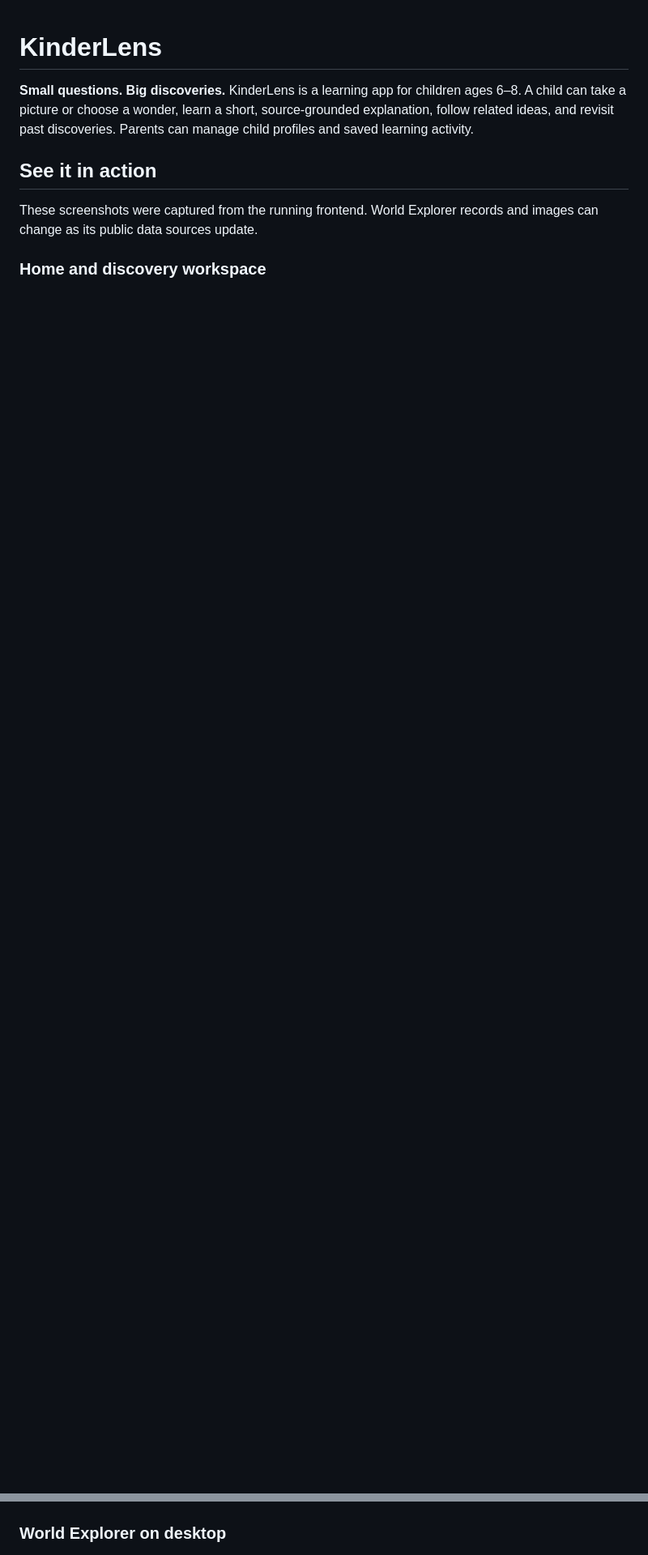
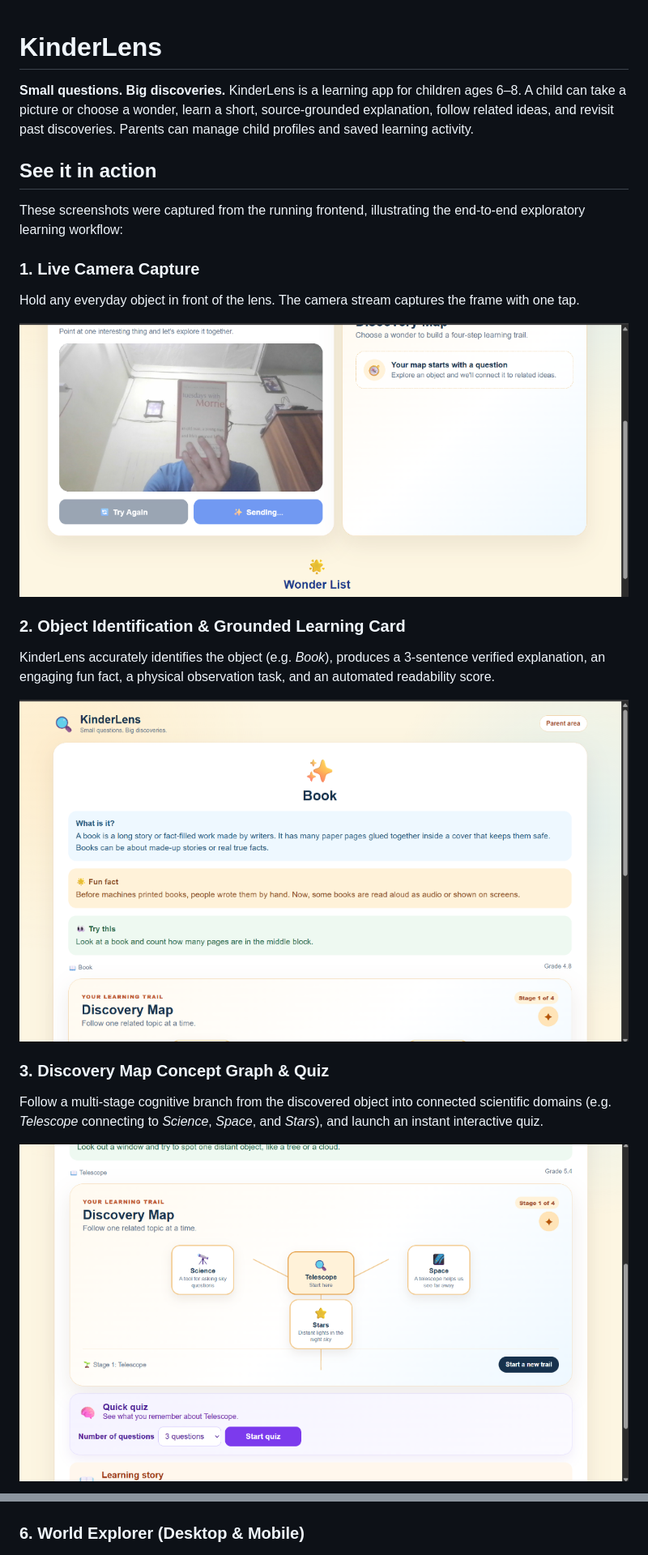
Before and after one commit to hiArpit/Kinderlens, a Markdown page: README.md, 2 parts joined by grey strips. Shown at 81% size. GitHub-like rendering; pictures changed too: docs/screenshots/discovery-map-graph.png (added), docs/screenshots/object-capture-live.png (added), docs/screenshots/object-identification-detail.png (added); blank space fills up the shorter version.

Commit message:
docs: add real screenshots for object capture, identification, discovery map graph, and parent journal to README

```diff
--- a/README.md
+++ b/README.md
@@ -7,7 +7,20 @@ Parents can manage child profiles and saved learning activity.
 
 ## See it in action
 
-These screenshots were captured from the running frontend. World Explorer
-records and images can change as its public data sources update.
+These screenshots were captured from the running frontend, illustrating the end-to-end exploratory learning workflow:
 
-### Home and discovery workspace
+### 1. Live Camera Capture
+Hold any everyday object in front of the lens. The camera stream captures the frame with one tap.
+
+![Live Camera Viewfinder capturing a real-world object (book)](docs/screenshots/object-capture-live.png)
+
+### 2. Object Identification & Grounded Learning Card
+KinderLens accurately identifies the object (e.g. *Book*), produces a 3-sentence verified explanation, an engaging fun fact, a physical observation task, and an automated readability score.
+
+![Object Identification card identifying "Book" with child explanation, fun fact, observation task, and readability grade](docs/screenshots/object-identification-detail.png)
+
+### 3. Discovery Map Concept Graph & Quiz
+Follow a multi-stage cognitive branch from the discovered object into connected scientific domains (e.g. *Telescope* connecting to *Science*, *Space*, and *Stars*), and launch an instant interactive quiz.
+
+![Discovery Map graph branching from Telescope into Science, Space, and Stars, with Quick Quiz launcher](docs/screenshots/discovery-map-graph.png)
+
@@ -14,6 +33,6 @@ records and images can change as its public data sources update.
 
 ![KinderLens home screen with camera capture, language selection, and Discovery Map](docs/screenshots/home-desktop.png)
 
-### World Explorer on desktop
+### 6. World Explorer (Desktop & Mobile)
 
 ![World Explorer with category filters, map pins, and zoom controls](docs/screenshots/world-explorer-desktop.png)
```
Also changed, not shown: other parts of README.md (+6 -2 lines), docs/screenshots/parent-learning-journal.png (added).
